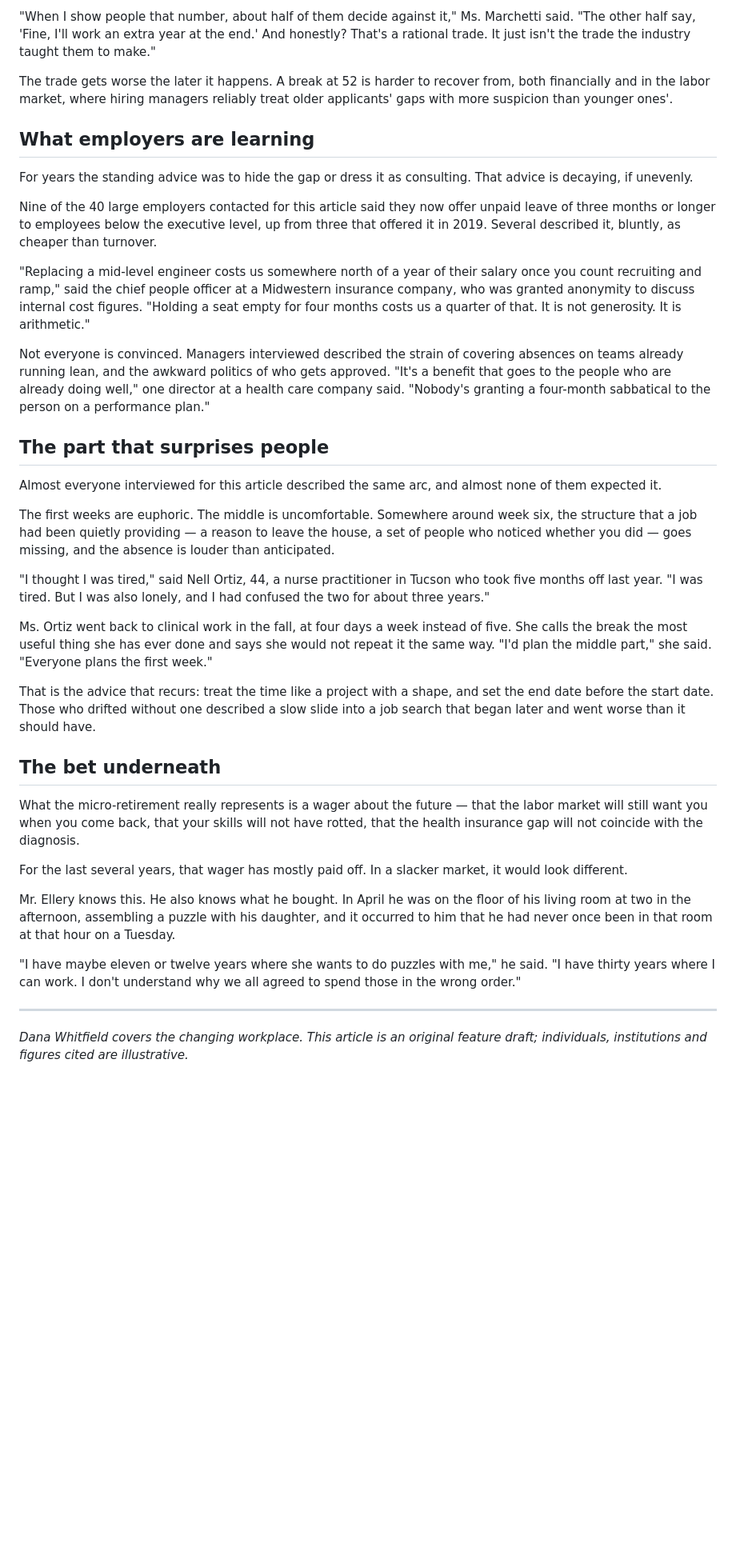
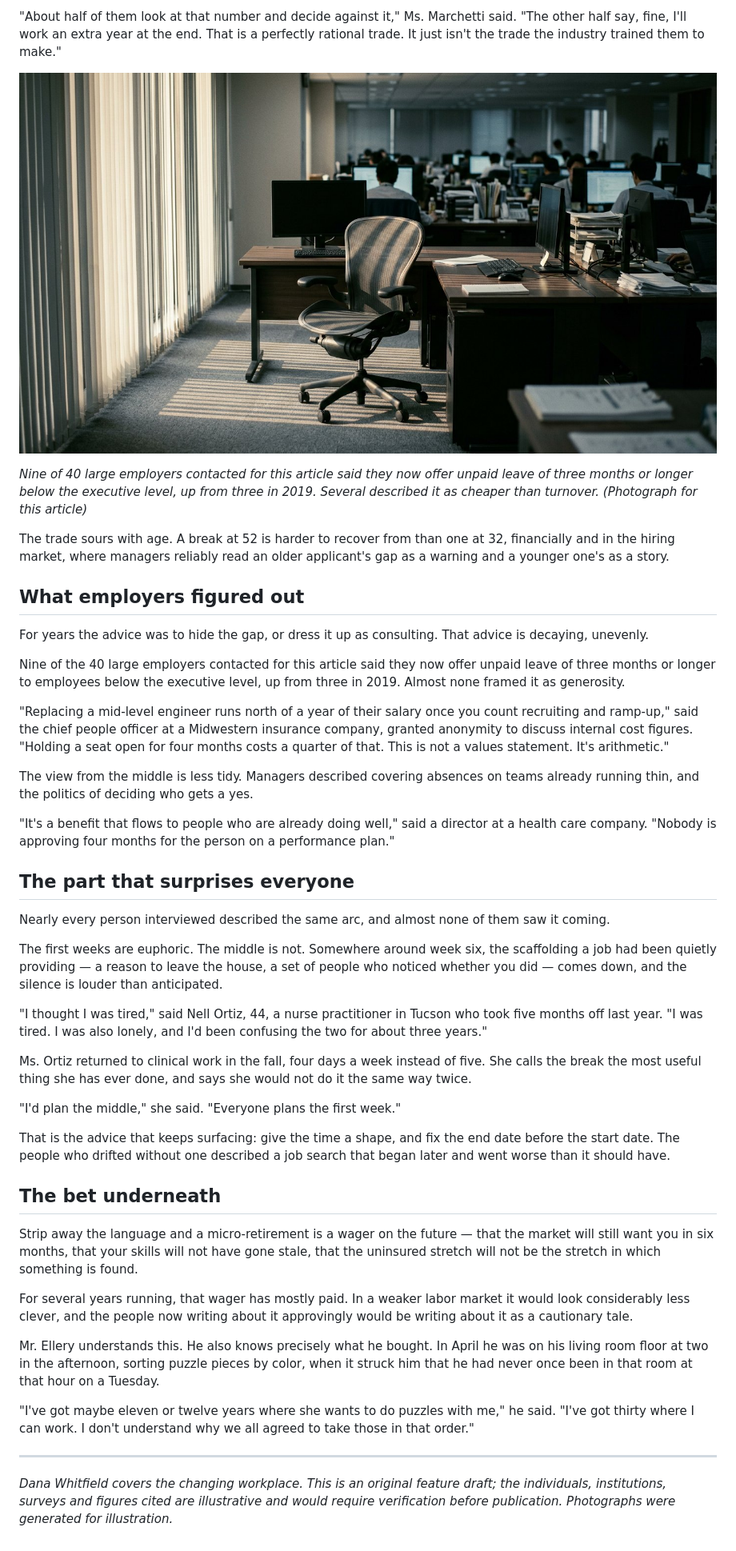
Before and after one commit to shortysouthside12-sit/Jumper100, a Markdown page: articles/micro-retirement.md, the part around the change printed below. Shown: that part at 80% size. GitHub-like rendering; pictures changed too: articles/images/micro-retirement-secondary.jpg (added); blank space fills up the shorter version.

Commit message:
Add original photography, decks and styled reading pages to feature articles
Co-authored-by: arena-agent <297053741+arena-agent@users.noreply.github.com>

```diff
--- a/articles/micro-retirement.md
+++ b/articles/micro-retirement.md
@@ -39,40 +49,48 @@ Her rule of thumb: a six-month break at age 35 for a worker earning $120,000 cos
 
-"When I show people that number, about half of them decide against it," Ms. Marchetti said. "The other half say, 'Fine, I'll work an extra year at the end.' And honestly? That's a rational trade. It just isn't the trade the industry taught them to make."
+"About half of them look at that number and decide against it," Ms. Marchetti said. "The other half say, fine, I'll work an extra year at the end. That is a perfectly rational trade. It just isn't the trade the industry trained them to make."
 
-The trade gets worse the later it happens. A break at 52 is harder to recover from, both financially and in the labor market, where hiring managers reliably treat older applicants' gaps with more suspicion than younger ones'.
+![An empty desk chair pushed back from a workstation in a half-lit open-plan office, other desks occupied behind it.](images/micro-retirement-secondary.jpg)
 
-## What employers are learning
+*Nine of 40 large employers contacted for this article said they now offer unpaid leave of three months or longer below the executive level, up from three in 2019. Several described it as cheaper than turnover. (Photograph for this article)*
 
-For years the standing advice was to hide the gap or dress it as consulting. That advice is decaying, if unevenly.
+The trade sours with age. A break at 52 is harder to recover from than one at 32, financially and in the hiring market, where managers reliably read an older applicant's gap as a warning and a younger one's as a story.
 
-Nine of the 40 large employers contacted for this article said they now offer unpaid leave of three months or longer to employees below the executive level, up from three that offered it in 2019. Several described it, bluntly, as cheaper than turnover.
+## What employers figured out
 
-"Replacing a mid-level engineer costs us somewhere north of a year of their salary once you count recruiting and ramp," said the chief people officer at a Midwestern insurance company, who was granted anonymity to discuss internal cost figures. "Holding a seat empty for four months costs us a quarter of that. It is not generosity. It is arithmetic."
+For years the advice was to hide the gap, or dress it up as consulting. That advice is decaying, unevenly.
 
-Not everyone is convinced. Managers interviewed described the strain of covering absences on teams already running lean, and the awkward politics of who gets approved. "It's a benefit that goes to the people who are already doing well," one director at a health care company said. "Nobody's granting a four-month sabbatical to the person on a performance plan."
+Nine of the 40 large employers contacted for this article said they now offer unpaid leave of three months or longer to employees below the executive level, up from three in 2019. Almost none framed it as generosity.
 
-## The part that surprises people
+"Replacing a mid-level engineer runs north of a year of their salary once you count recruiting and ramp-up," said the chief people officer at a Midwestern insurance company, granted anonymity to discuss internal cost figures. "Holding a seat open for four months costs a quarter of that. This is not a values statement. It's arithmetic."
 
-Almost everyone interviewed for this article described the same arc, and almost none of them expected it.
+The view from the middle is less tidy. Managers described covering absences on teams already running thin, and the politics of deciding who gets a yes.
 
-The first weeks are euphoric. The middle is uncomfortable. Somewhere around week six, the structure that a job had been quietly providing — a reason to leave the house, a set of people who noticed whether you did — goes missing, and the absence is louder than anticipated.
+"It's a benefit that flows to people who are already doing well," said a director at a health care company. "Nobody is approving four months for the person on a performance plan."
 
-"I thought I was tired," said Nell Ortiz, 44, a nurse practitioner in Tucson who took five months off last year. "I was tired. But I was also lonely, and I had confused the two for about three years."
+## The part that surprises everyone
 
-Ms. Ortiz went back to clinical work in the fall, at four days a week instead of five. She calls the break the most useful thing she has ever done and says she would not repeat it the same way. "I'd plan the middle part," she said. "Everyone plans the first week."
+Nearly every person interviewed described the same arc, and almost none of them saw it coming.
 
-That is the advice that recurs: treat the time like a project with a shape, and set the end date before the start date. Those who drifted without one described a slow slide into a job search that began later and went worse than it should have.
+The first weeks are euphoric. The middle is not. Somewhere around week six, the scaffolding a job had been quietly providing — a reason to leave the house, a set of people who noticed whether you did — comes down, and the silence is louder than anticipated.
+
+"I thought I was tired," said Nell Ortiz, 44, a nurse practitioner in Tucson who took five months off last year. "I was tired. I was also lonely, and I'd been confusing the two for about three years."
+
+Ms. Ortiz returned to clinical work in the fall, four days a week instead of five. She calls the break the most useful thing she has ever done, and says she would not do it the same way twice.
+
+"I'd plan the middle," she said. "Everyone plans the first week."
+
+That is the advice that keeps surfacing: give the time a shape, and fix the end date before the start date. The people who drifted without one described a job search that began later and went worse than it should have.
 
 ## The bet underneath
 
-What the micro-retirement really represents is a wager about the future — that the labor market will still want you when you come back, that your skills will not have rotted, that the health insurance gap will not coincide with the diagnosis.
+Strip away the language and a micro-retirement is a wager on the future — that the market will still want you in six months, that your skills will not have gone stale, that the uninsured stretch will not be the stretch in which something is found.
 
-For the last several years, that wager has mostly paid off. In a slacker market, it would look different.
+For several years running, that wager has mostly paid. In a weaker labor market it would look considerably less clever, and the people now writing about it approvingly would be writing about it as a cautionary tale.
 
-Mr. Ellery knows this. He also knows what he bought. In April he was on the floor of his living room at two in the afternoon, assembling a puzzle with his daughter, and it occurred to him that he had never once been in that room at that hour on a Tuesday.
+Mr. Ellery understands this. He also knows precisely what he bought. In April he was on his living room floor at two in the afternoon, sorting puzzle pieces by color, when it struck him that he had never once been in that room at that hour on a Tuesday.
 
-"I have maybe eleven or twelve years where she wants to do puzzles with me," he said. "I have thirty years where I can work. I don't understand why we all agreed to spend those in the wrong order."
+"I've got maybe eleven or twelve years where she wants to do puzzles with me," he said. "I've got thirty where I can work. I don't understand why we all agreed to take those in that order."
 
 ---
 
-*Dana Whitfield covers the changing workplace. This article is an original feature draft; individuals, institutions and figures cited are illustrative.*
+*Dana Whitfield covers the changing workplace. This is an original feature draft; the individuals, institutions, surveys and figures cited are illustrative and would require verification before publication. Photographs were generated for illustration.*
```
Also changed, not shown: other parts of articles/micro-retirement.md (+24 -14 lines), articles/sleep-industrial-complex.md (+48 -30 lines), articles/third-places.md (+46 -28 lines), articles/images/micro-retirement-lead.jpg (added), articles/images/sleep-lead.jpg (added), articles/images/sleep-secondary.jpg (added), articles/images/third-places-lead.jpg (added), articles/images/third-places-secondary.jpg (added), 5 other files.
